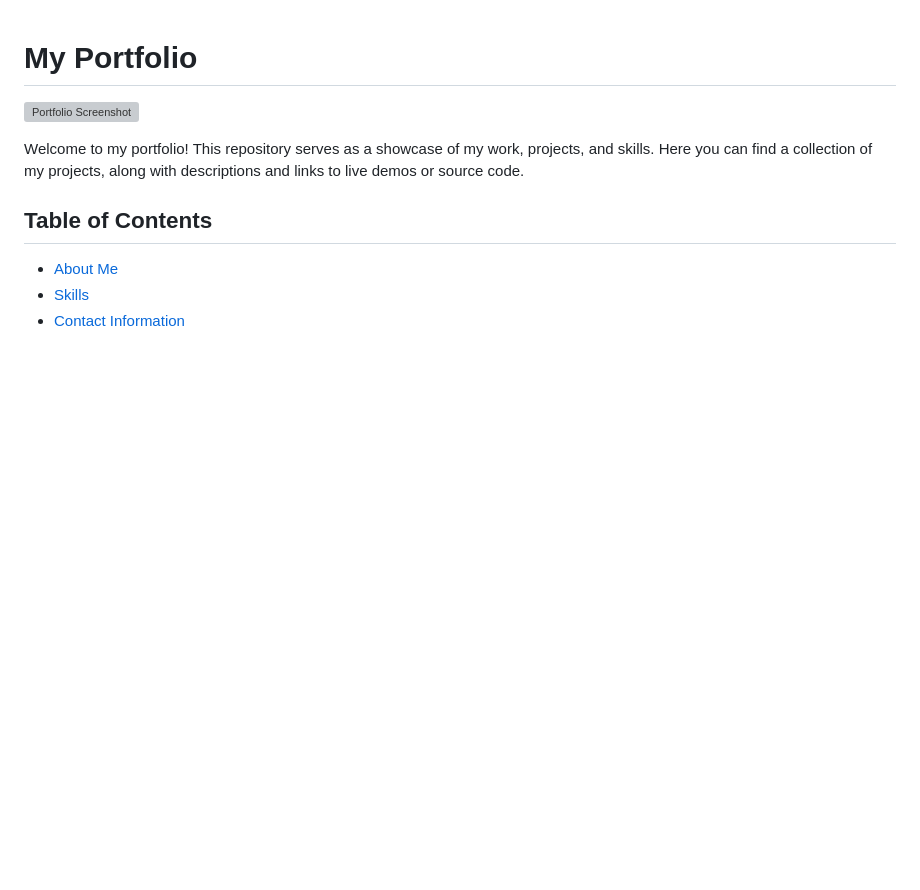
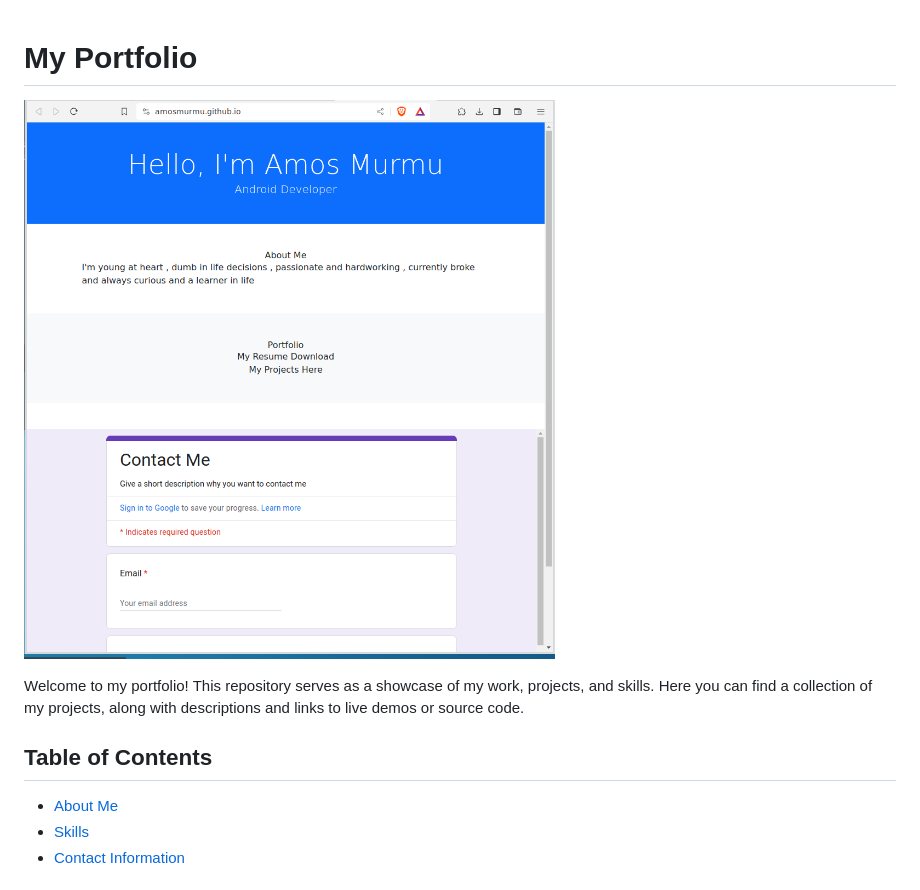
Before and after one commit to amosmurmu/amosmurmu.github.io, a Markdown page: README.md, the part around the change. Rendered like a GitHub page; pictures changed too: images/portfolio_ss.png (added); blank space fills up the shorter version; grey boxes are pictures that could not be loaded.

```diff
--- a/README.md
+++ b/README.md
@@ -1,6 +1,6 @@
 # My Portfolio
 
-![Portfolio Screenshot]()
+![Portfolio Screenshot](/images/portfolio_ss.png)
 
 Welcome to my portfolio! This repository serves as a showcase of my work, projects, and skills. Here you can find a collection of my projects, along with descriptions and links to live demos or source code.
 
```
